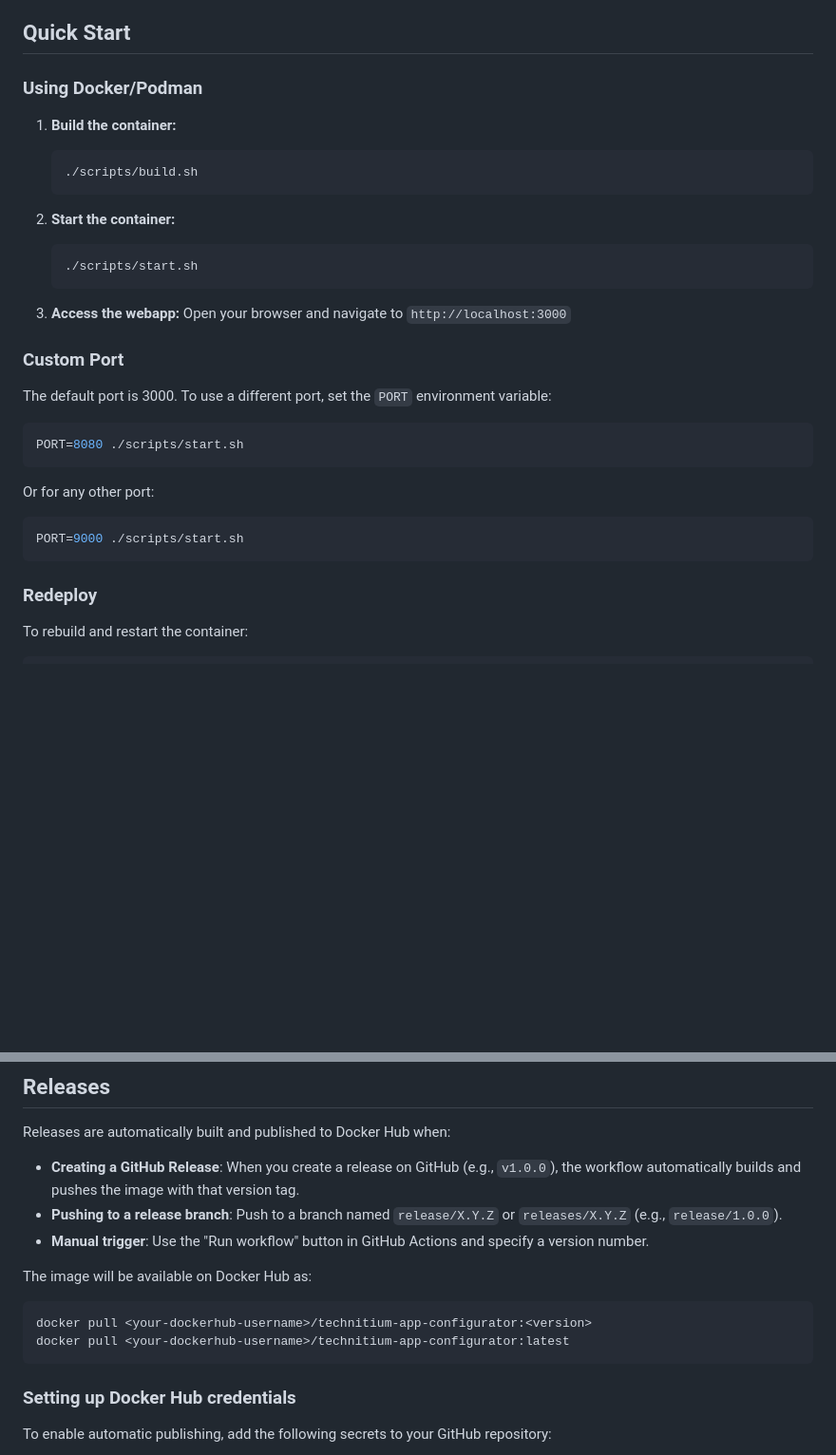
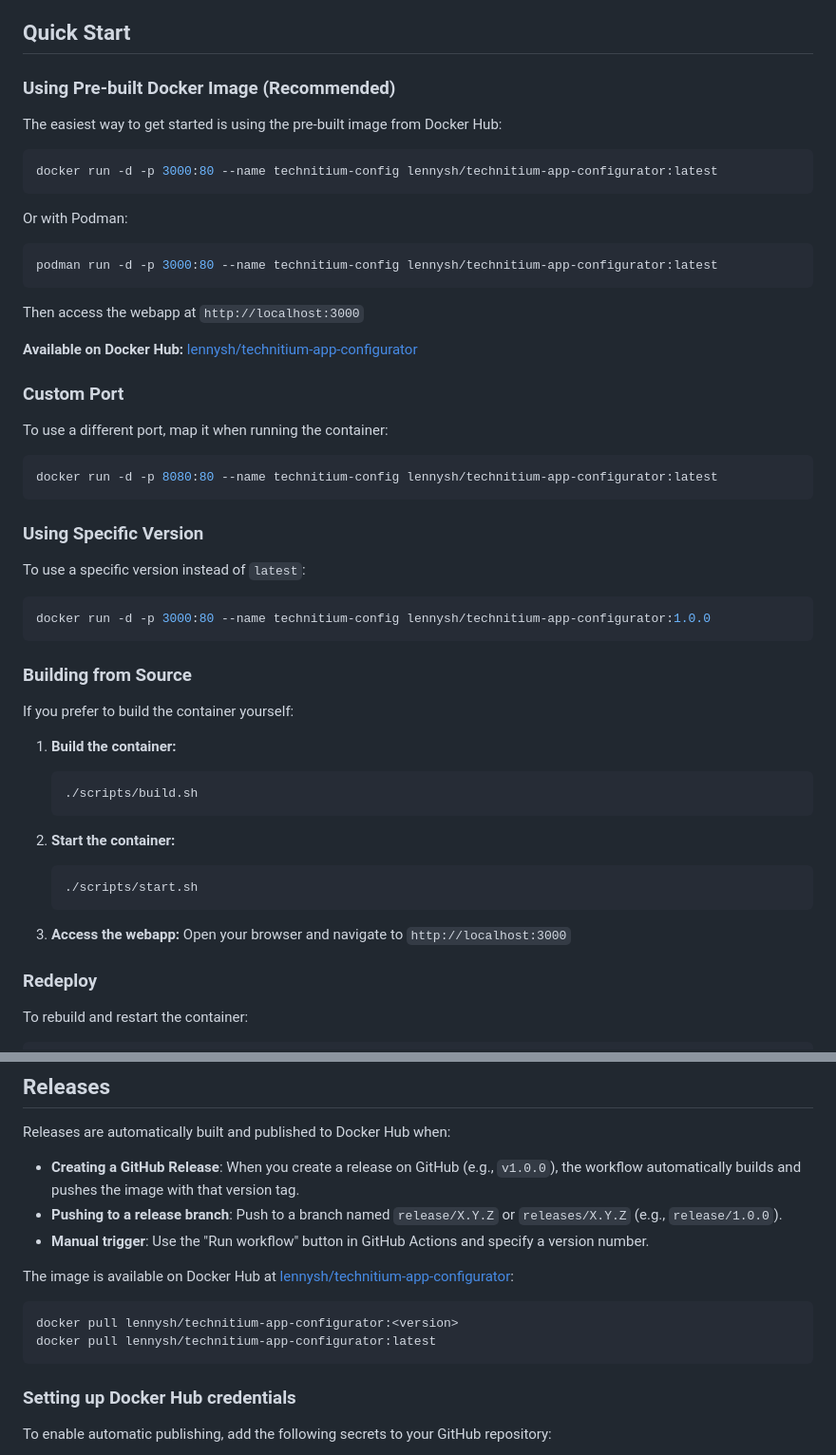
Before and after one commit to lennysh/technitium-app-configurator, a Markdown page: README.md, 2 parts joined by grey strips. Shown at 95% size. GitHub-like rendering; blank space fills up the shorter version.

Commit message:
add Docker Hub instructions

````diff
--- a/README.md
+++ b/README.md
@@ -13,7 +13,40 @@ A web-based configuration UI for Technitium DNS Server apps. This tool allows yo
 
 ## Quick Start
 
-### Using Docker/Podman
+### Using Pre-built Docker Image (Recommended)
+
+The easiest way to get started is using the pre-built image from Docker Hub:
+
+```bash
+docker run -d -p 3000:80 --name technitium-config lennysh/technitium-app-configurator:latest
+```
+
+Or with Podman:
+```bash
+podman run -d -p 3000:80 --name technitium-config lennysh/technitium-app-configurator:latest
+```
+
+Then access the webapp at `http://localhost:3000`
+
+**Available on Docker Hub:** [lennysh/technitium-app-configurator](https://hub.docker.com/r/lennysh/technitium-app-configurator)
+
+### Custom Port
+
+To use a different port, map it when running the container:
+```bash
+docker run -d -p 8080:80 --name technitium-config lennysh/technitium-app-configurator:latest
+```
+
+### Using Specific Version
+
+To use a specific version instead of `latest`:
+```bash
+docker run -d -p 3000:80 --name technitium-config lennysh/technitium-app-configurator:1.0.0
+```
+
+### Building from Source
+
+If you prefer to build the container yourself:
 
 1. **Build the container:**
    ```bash
@@ -27,18 +60,6 @@ A web-based configuration UI for Technitium DNS Server apps. This tool allows yo
 
 3. **Access the webapp:**
    Open your browser and navigate to `http://localhost:3000`
-
-### Custom Port
-
-The default port is 3000. To use a different port, set the `PORT` environment variable:
-```bash
-PORT=8080 ./scripts/start.sh
-```
-
-Or for any other port:
-```bash
-PORT=9000 ./scripts/start.sh
-```
 
 ### Redeploy
 
@@ -250,10 +271,11 @@ Releases are automatically built and published to Docker Hub when:
 - **Pushing to a release branch**: Push to a branch named `release/X.Y.Z` or `releases/X.Y.Z` (e.g., `release/1.0.0`).
 - **Manual trigger**: Use the "Run workflow" button in GitHub Actions and specify a version number.
 
-The image will be available on Docker Hub as:
-```
-docker pull <your-dockerhub-username>/technitium-app-configurator:<version>
-docker pull <your-dockerhub-username>/technitium-app-configurator:latest
+The image is available on Docker Hub at [lennysh/technitium-app-configurator](https://hub.docker.com/r/lennysh/technitium-app-configurator):
+
+```bash
+docker pull lennysh/technitium-app-configurator:<version>
+docker pull lennysh/technitium-app-configurator:latest
 ```
 
 ### Setting up Docker Hub credentials
````
